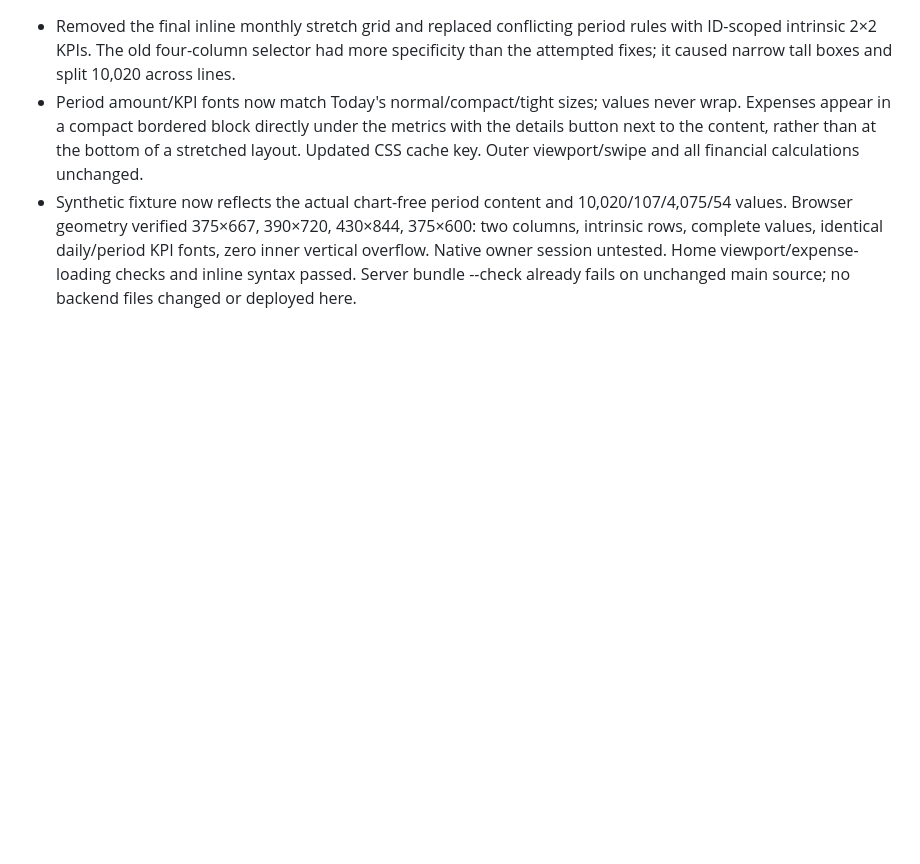
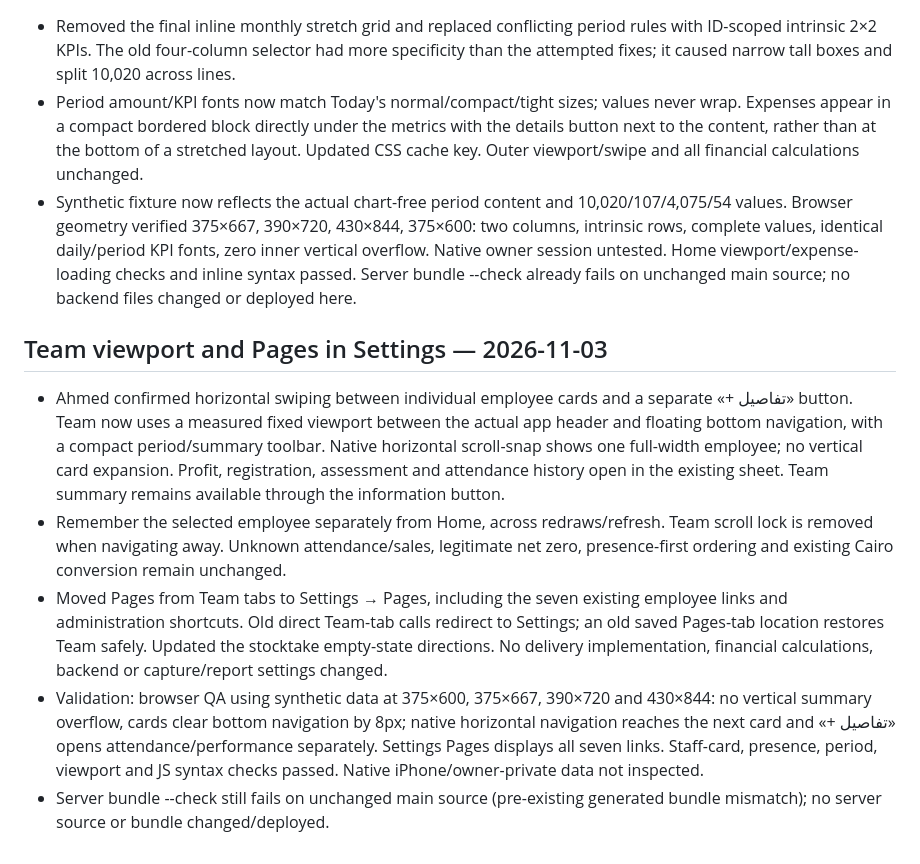
Before and after one commit to elsousypharmacy-create/pharmacy, a Markdown page: HANDOFF.md, the part around the change. Drawn GitHub-style; blank space fills up the shorter version.

Commit message:
Document Team carousel and Settings Pages validation

```diff
--- a/HANDOFF.md
+++ b/HANDOFF.md
@@ -267,3 +267,10 @@ Historical Claude routines were «تقرير الكاميرات — الضهر»
 - Removed the final inline monthly stretch grid and replaced conflicting period rules with ID-scoped intrinsic 2×2 KPIs. The old four-column selector had more specificity than the attempted fixes; it caused narrow tall boxes and split 10,020 across lines.
 - Period amount/KPI fonts now match Today's normal/compact/tight sizes; values never wrap. Expenses appear in a compact bordered block directly under the metrics with the details button next to the content, rather than at the bottom of a stretched layout. Updated CSS cache key. Outer viewport/swipe and all financial calculations unchanged.
 - Synthetic fixture now reflects the actual chart-free period content and 10,020/107/4,075/54 values. Browser geometry verified 375×667, 390×720, 430×844, 375×600: two columns, intrinsic rows, complete values, identical daily/period KPI fonts, zero inner vertical overflow. Native owner session untested. Home viewport/expense-loading checks and inline syntax passed. Server bundle --check already fails on unchanged main source; no backend files changed or deployed here.
+
+## Team viewport and Pages in Settings — 2026-11-03
+- Ahmed confirmed horizontal swiping between individual employee cards and a separate «+ تفاصيل» button. Team now uses a measured fixed viewport between the actual app header and floating bottom navigation, with a compact period/summary toolbar. Native horizontal scroll-snap shows one full-width employee; no vertical card expansion. Profit, registration, assessment and attendance history open in the existing sheet. Team summary remains available through the information button.
+- Remember the selected employee separately from Home, across redraws/refresh. Team scroll lock is removed when navigating away. Unknown attendance/sales, legitimate net zero, presence-first ordering and existing Cairo conversion remain unchanged.
+- Moved Pages from Team tabs to Settings → Pages, including the seven existing employee links and administration shortcuts. Old direct Team-tab calls redirect to Settings; an old saved Pages-tab location restores Team safely. Updated the stocktake empty-state directions. No delivery implementation, financial calculations, backend or capture/report settings changed.
+- Validation: browser QA using synthetic data at 375×600, 375×667, 390×720 and 430×844: no vertical summary overflow, cards clear bottom navigation by 8px; native horizontal navigation reaches the next card and «+ تفاصيل» opens attendance/performance separately. Settings Pages displays all seven links. Staff-card, presence, period, viewport and JS syntax checks passed. Native iPhone/owner-private data not inspected.
+- Server bundle --check still fails on unchanged main source (pre-existing generated bundle mismatch); no server source or bundle changed/deployed.
```
